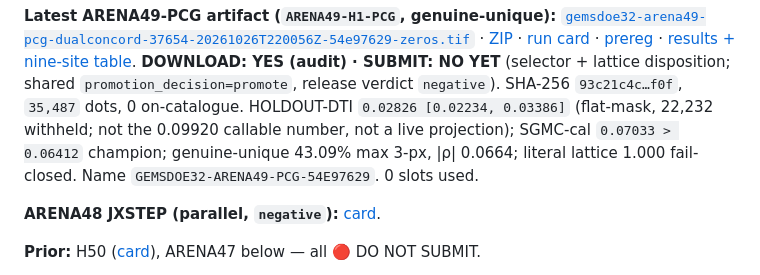
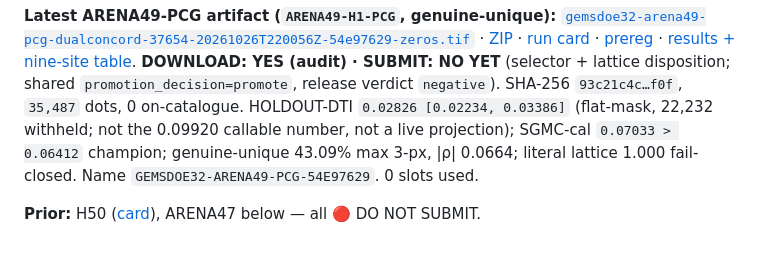
Before and after one commit to buffedlizard55-lab/GEMSDOE32, a Markdown page: README.md, the part around the change. GitHub-like rendering; blank space fills up the shorter version.

Commit message:
README: keep H44 within head window after ARENA49 merge
Co-authored-by: arena-agent <297053741+arena-agent@users.noreply.github.com>

```diff
--- a/README.md
+++ b/README.md
@@ -6,8 +6,6 @@
 # 🔴 DO NOT SUBMIT YET — no upload is authorized (`DOWNLOAD FOR RESEARCH / AUDIT: YES · SUBMIT TO LIVE PORTAL: NO` — separate weekly-slot selector + IR-42-UNIQ-01 lattice disposition required)
 
 **Latest ARENA49-PCG artifact (`ARENA49-H1-PCG`, genuine-unique):** [`gemsdoe32-arena49-pcg-dualconcord-37654-20261026T220056Z-54e97629-zeros.tif`](docs/downloads/gemsdoe32-arena49-pcg-dualconcord-37654-20261026T220056Z-54e97629-zeros.tif) · [ZIP](docs/downloads/gemsdoe32-arena49-pcg-dualconcord-37654-20261026T220056Z-54e97629-zeros.zip) · [run card](evidence/arena49_pcg_run_card.json) · [prereg](docs/research/arena49-pc-preregistration-20261026.md) · [results + nine-site table](docs/research/arena49-results-and-nine-site-executive-summary-20261026.md). **DOWNLOAD: YES (audit) · SUBMIT: NO YET** (selector + lattice disposition; shared `promotion_decision=promote`, release verdict `negative`). SHA-256 `93c21c4c…f0f`, `35,487` dots, 0 on-catalogue. HOLDOUT-DTI `0.02826 [0.02234, 0.03386]` (flat-mask, 22,232 withheld; not the 0.09920 callable number, not a live projection); SGMC-cal `0.07033 > 0.06412` champion; genuine-unique 43.09% max 3-px, |ρ| 0.0664; literal lattice 1.000 fail-closed. Name `GEMSDOE32-ARENA49-PCG-54E97629`. 0 slots used.
-
-**ARENA48 JXSTEP (parallel, `negative`):** [card](evidence/arena48_jxstep_run_card.json).
 
 **Prior:** H50 ([card](evidence/h50_tmspi_run_card.json)), ARENA47 below — all 🔴 DO NOT SUBMIT.
 
```
